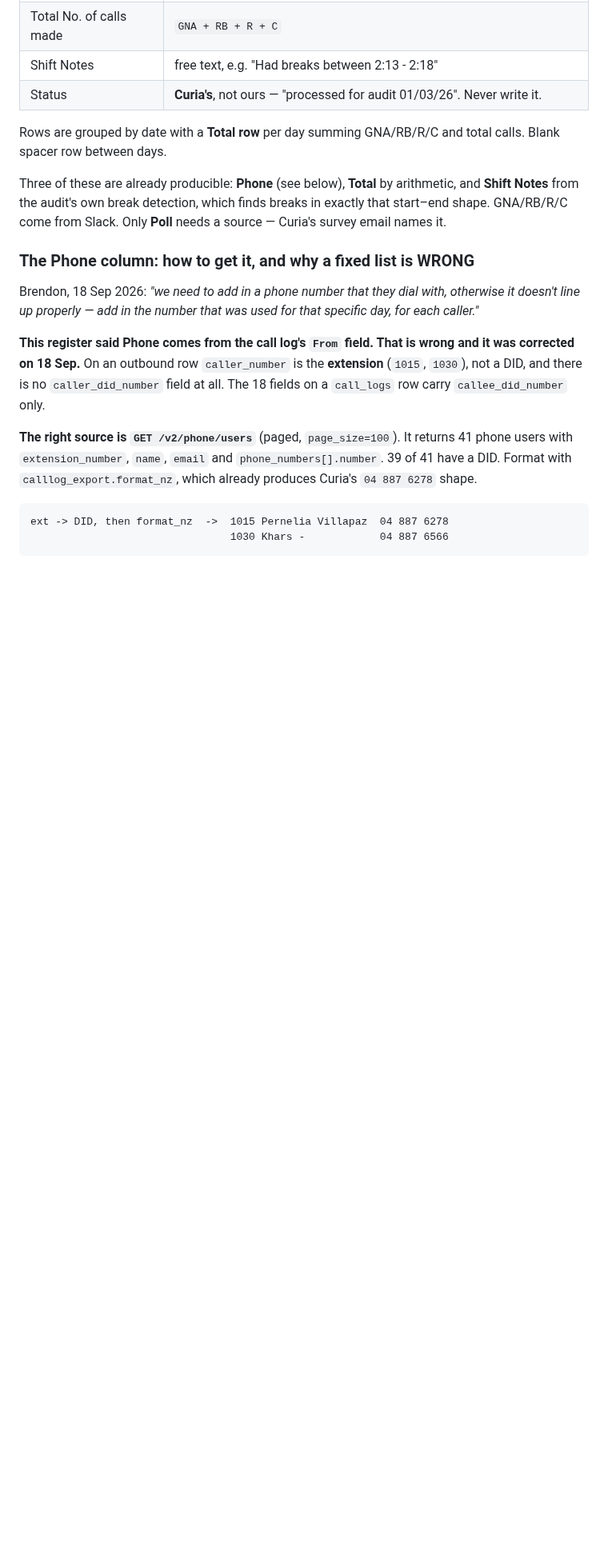
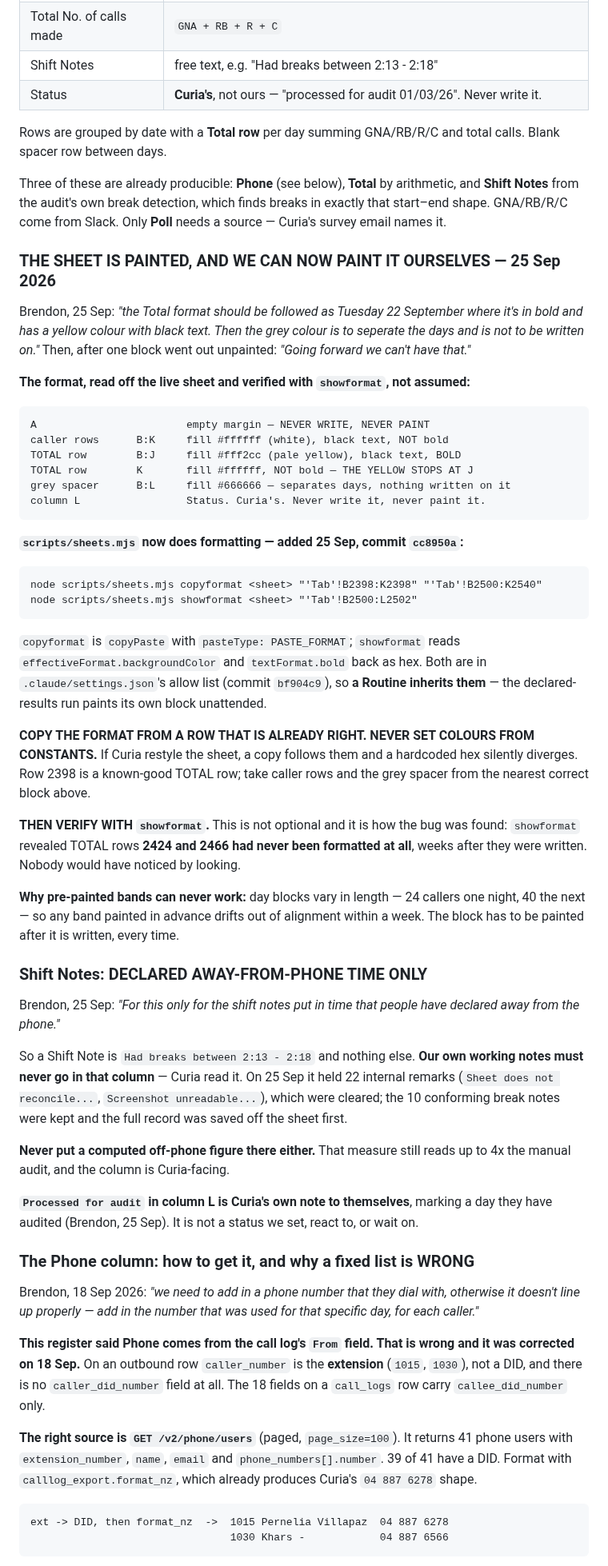
Before and after one commit to brendon-duong/Claude, a Markdown page: CLAUDE.md, the part around the change. Shown at 80% size. Rendered like a GitHub page; blank space fills up the shorter version.

Commit message:
CLAUDE.md: the Curia sheet's formatting, and what a Shift Note is for
Two rules Brendon set on 25 September, both of which had already gone wrong
once in front of Curia.

The sheet is painted, not just filled: caller rows white, the TOTAL row pale
yellow and bold stopping at column J, a grey band between days, and column L
left alone entirely. Records the exact fills as read back off the live sheet,
not as assumed.

sheets.mjs can now do this itself - copyformat copies formatting from a row
that is already correct, showformat reads it back as hex to verify. Both are
in the committed allow list, so the declared-results Routine inherits them and
paints its own block unattended. Copying from a known-good row rather than
setting hex constants means a Curia restyle is followed instead of silently
diverged from; showformat is what caught two TOTAL rows that had never been
formatted at all.

Shift Notes carry declared away-from-phone time and nothing else. Twenty-two
internal working notes were sitting in that column where Curia read them.
Also records that "Processed for audit" in column L is Curia's own marker.

Co-Authored-By: Claude Opus 5 <noreply@anthropic.com>
Claude-Session: https://claude.ai/code/session_01Q1eTSTuHyBSZVhzubYUEeg

```diff
--- a/CLAUDE.md
+++ b/CLAUDE.md
@@ -2065,6 +2065,63 @@ arithmetic, and **Shift Notes** from the audit's own break detection, which find
 breaks in exactly that start–end shape. GNA/RB/R/C come from Slack. Only **Poll**
 needs a source — Curia's survey email names it.
 
+### THE SHEET IS PAINTED, AND WE CAN NOW PAINT IT OURSELVES — 25 Sep 2026
+
+Brendon, 25 Sep: *"the Total format should be followed as Tuesday 22 September
+where it's in bold and has a yellow colour with black text. Then the grey colour
+is to seperate the days and is not to be written on."* Then, after one block went
+out unpainted: *"Going forward we can't have that."*
+
+**The format, read off the live sheet and verified with `showformat`, not assumed:**
+
+    A                        empty margin — NEVER WRITE, NEVER PAINT
+    caller rows      B:K     fill #ffffff (white), black text, NOT bold
+    TOTAL row        B:J     fill #fff2cc (pale yellow), black text, BOLD
+    TOTAL row        K       fill #ffffff, NOT bold — THE YELLOW STOPS AT J
+    grey spacer      B:L     fill #666666 — separates days, nothing written on it
+    column L                 Status. Curia's. Never write it, never paint it.
+
+**`scripts/sheets.mjs` now does formatting — added 25 Sep, commit `cc8950a`:**
+
+    node scripts/sheets.mjs copyformat <sheet> "'Tab'!B2398:K2398" "'Tab'!B2500:K2540"
+    node scripts/sheets.mjs showformat <sheet> "'Tab'!B2500:L2502"
+
+`copyformat` is `copyPaste` with `pasteType: PASTE_FORMAT`; `showformat` reads
+`effectiveFormat.backgroundColor` and `textFormat.bold` back as hex. Both are in
+`.claude/settings.json`'s allow list (commit `bf904c9`), so **a Routine inherits
+them** — the declared-results run paints its own block unattended.
+
+**COPY THE FORMAT FROM A ROW THAT IS ALREADY RIGHT. NEVER SET COLOURS FROM
+CONSTANTS.** If Curia restyle the sheet, a copy follows them and a hardcoded hex
+silently diverges. Row 2398 is a known-good TOTAL row; take caller rows and the
+grey spacer from the nearest correct block above.
+
+**THEN VERIFY WITH `showformat`.** This is not optional and it is how the bug was
+found: `showformat` revealed TOTAL rows **2424 and 2466 had never been formatted
+at all**, weeks after they were written. Nobody would have noticed by looking.
+
+**Why pre-painted bands can never work:** day blocks vary in length — 24 callers
+one night, 40 the next — so any band painted in advance drifts out of alignment
+within a week. The block has to be painted after it is written, every time.
+
+### Shift Notes: DECLARED AWAY-FROM-PHONE TIME ONLY
+
+Brendon, 25 Sep: *"For this only for the shift notes put in time that people have
+declared away from the phone."*
+
+So a Shift Note is `Had breaks between 2:13 - 2:18` and nothing else. **Our own
+working notes must never go in that column** — Curia read it. On 25 Sep it held 22
+internal remarks (`Sheet does not reconcile...`, `Screenshot unreadable...`),
+which were cleared; the 10 conforming break notes were kept and the full record
+was saved off the sheet first.
+
+**Never put a computed off-phone figure there either.** That measure still reads
+up to 4x the manual audit, and the column is Curia-facing.
+
+**`Processed for audit` in column L is Curia's own note to themselves**, marking a
+day they have audited (Brendon, 25 Sep). It is not a status we set, react to, or
+wait on.
+
 ### The Phone column: how to get it, and why a fixed list is WRONG
 
 Brendon, 18 Sep 2026: *"we need to add in a phone number that they dial with,
```
